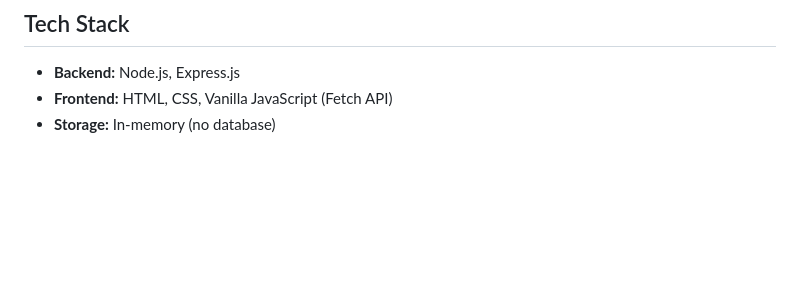
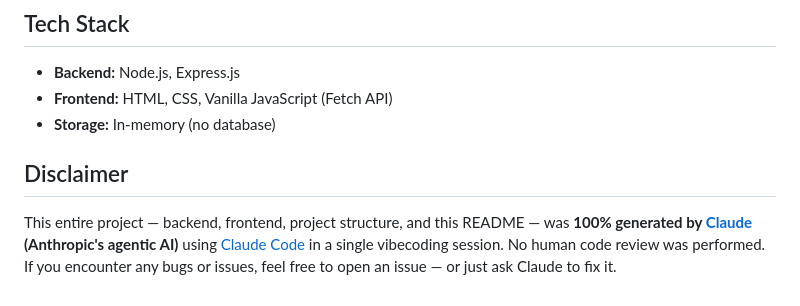
Before and after one commit to mousetouch5/SAR2, a Markdown page: README.md, the part around the change. GitHub-like rendering; blank space fills up the shorter version.

Commit message:
Add AI-generated disclaimer to README
Co-Authored-By: Claude Opus 4.6 <noreply@anthropic.com>

```diff
--- a/README.md
+++ b/README.md
@@ -93,3 +93,7 @@ This creates 4 students, 4 courses, and 8 enrollments for testing.
 - **Backend:** Node.js, Express.js
 - **Frontend:** HTML, CSS, Vanilla JavaScript (Fetch API)
 - **Storage:** In-memory (no database)
+
+## Disclaimer
+
+This entire project — backend, frontend, project structure, and this README — was **100% generated by [Claude](https://claude.ai) (Anthropic's agentic AI)** using [Claude Code](https://claude.com/claude-code) in a single vibecoding session. No human code review was performed. If you encounter any bugs or issues, feel free to open an issue — or just ask Claude to fix it.
```
